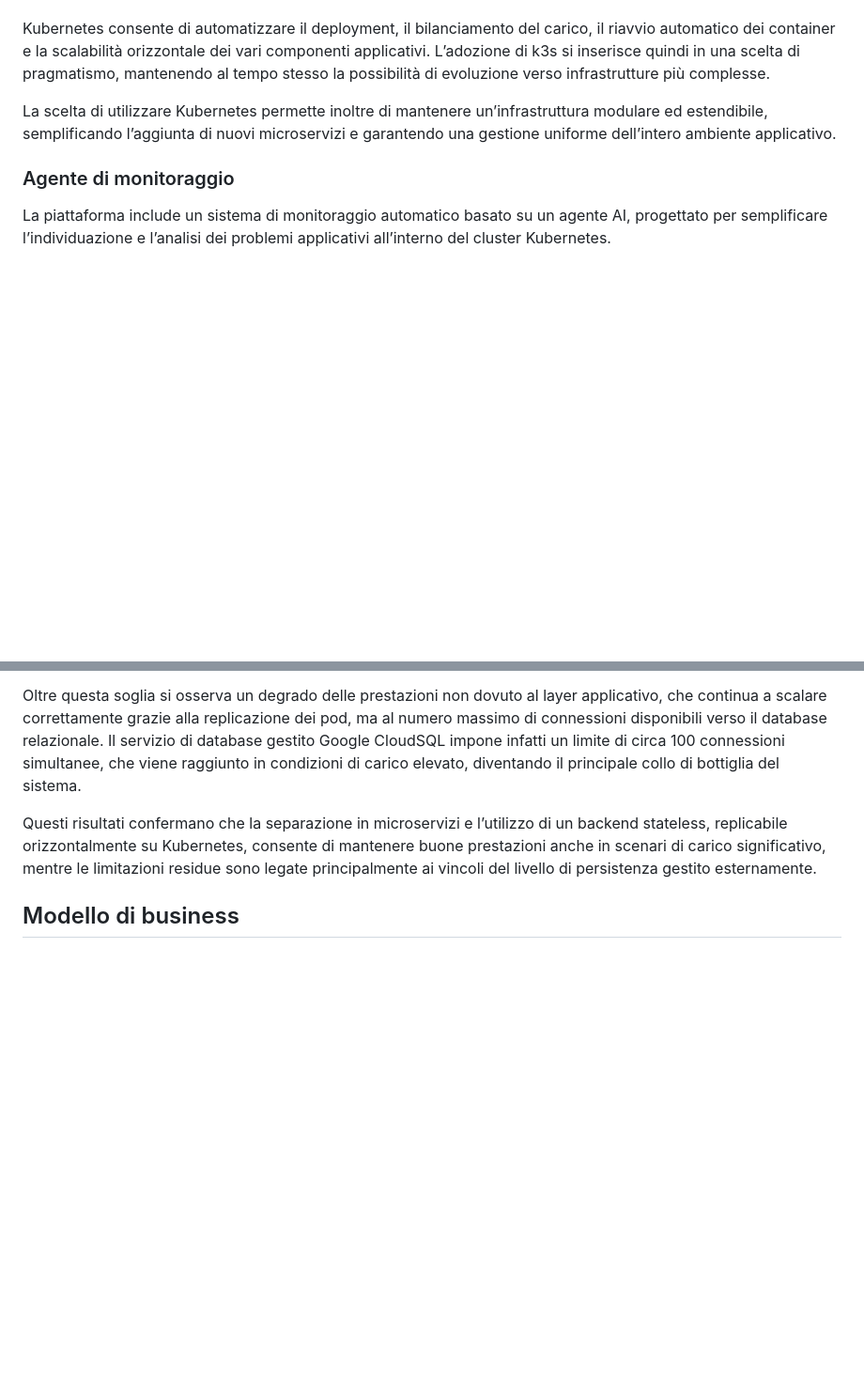
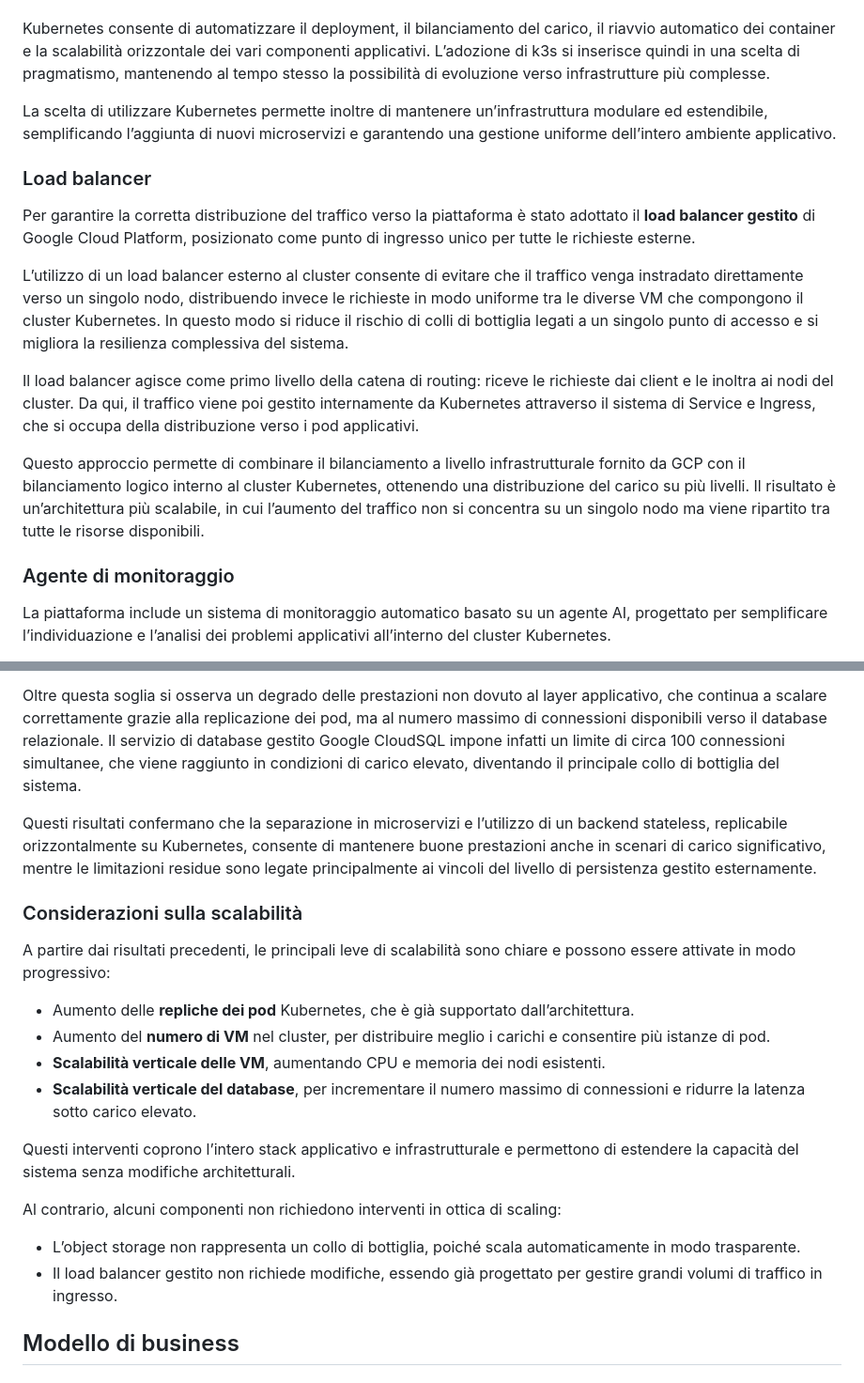
Before and after one commit to matteociaroni/document-management-system, a Markdown page: docs/Report.md, 2 parts joined by grey strips. Shown at 94% size. Rendered like a GitHub page; blank space fills up the shorter version.

Commit message:
Updated Report.md Added scalability considerations

```diff
--- a/docs/Report.md
+++ b/docs/Report.md
@@ -176,6 +176,17 @@ Kubernetes consente di automatizzare il deployment, il bilanciamento del carico,
 
 La scelta di utilizzare Kubernetes permette inoltre di mantenere un’infrastruttura modulare ed estendibile, semplificando l’aggiunta di nuovi microservizi e garantendo una gestione uniforme dell’intero ambiente applicativo.
 
+### Load balancer
+
+Per garantire la corretta distribuzione del traffico verso la piattaforma è stato adottato il **load balancer gestito** di Google Cloud Platform, posizionato come punto di ingresso unico per tutte le richieste esterne.
+
+L’utilizzo di un load balancer esterno al cluster consente di evitare che il traffico venga instradato direttamente verso un singolo nodo, distribuendo invece le richieste in modo uniforme tra le diverse VM che compongono il cluster Kubernetes. In questo modo si riduce il rischio di colli di bottiglia legati a un singolo punto di accesso e si migliora la resilienza complessiva del sistema.
+
+Il load balancer agisce come primo livello della catena di routing: riceve le richieste dai client e le inoltra ai nodi del cluster. Da qui, il traffico viene poi gestito internamente da Kubernetes attraverso il sistema di Service e Ingress, che si occupa della distribuzione verso i pod applicativi.
+
+Questo approccio permette di combinare il bilanciamento a livello infrastrutturale fornito da GCP con il bilanciamento logico interno al cluster Kubernetes, ottenendo una distribuzione del carico su più livelli. Il risultato è un’architettura più scalabile, in cui l’aumento del traffico non si concentra su un singolo nodo ma viene ripartito tra tutte le risorse disponibili.
+
+
 ### Agente di monitoraggio
 
 La piattaforma include un sistema di monitoraggio automatico basato su un agente AI, progettato per semplificare l’individuazione e l’analisi dei problemi applicativi all’interno del cluster Kubernetes.
@@ -215,6 +228,23 @@ I risultati ottenuti mostrano che l’architettura è in grado di supportare cir
 Oltre questa soglia si osserva un degrado delle prestazioni non dovuto al layer applicativo, che continua a scalare correttamente grazie alla replicazione dei pod, ma al numero massimo di connessioni disponibili verso il database relazionale. Il servizio di database gestito Google CloudSQL impone infatti un limite di circa 100 connessioni simultanee, che viene raggiunto in condizioni di carico elevato, diventando il principale collo di bottiglia del sistema.
 
 Questi risultati confermano che la separazione in microservizi e l’utilizzo di un backend stateless, replicabile orizzontalmente su Kubernetes, consente di mantenere buone prestazioni anche in scenari di carico significativo, mentre le limitazioni residue sono legate principalmente ai vincoli del livello di persistenza gestito esternamente.
+
+
+### Considerazioni sulla scalabilità
+
+A partire dai risultati precedenti, le principali leve di scalabilità sono chiare e possono essere attivate in modo progressivo:
+
+- Aumento delle **repliche dei pod** Kubernetes, che è già supportato dall’architettura.
+- Aumento del **numero di VM** nel cluster, per distribuire meglio i carichi e consentire più istanze di pod.
+- **Scalabilità verticale delle VM**, aumentando CPU e memoria dei nodi esistenti.
+- **Scalabilità verticale del database**, per incrementare il numero massimo di connessioni e ridurre la latenza sotto carico elevato.
+
+Questi interventi coprono l’intero stack applicativo e infrastrutturale e permettono di estendere la capacità del sistema senza modifiche architetturali.
+
+Al contrario, alcuni componenti non richiedono interventi in ottica di scaling:
+
+- L’object storage non rappresenta un collo di bottiglia, poiché scala automaticamente in modo trasparente.
+- Il load balancer gestito non richiede modifiche, essendo già progettato per gestire grandi volumi di traffico in ingresso.
 
 ## Modello di business
 
```
Also changed, not shown: other parts of docs/Report.md (+4 -2 lines).
